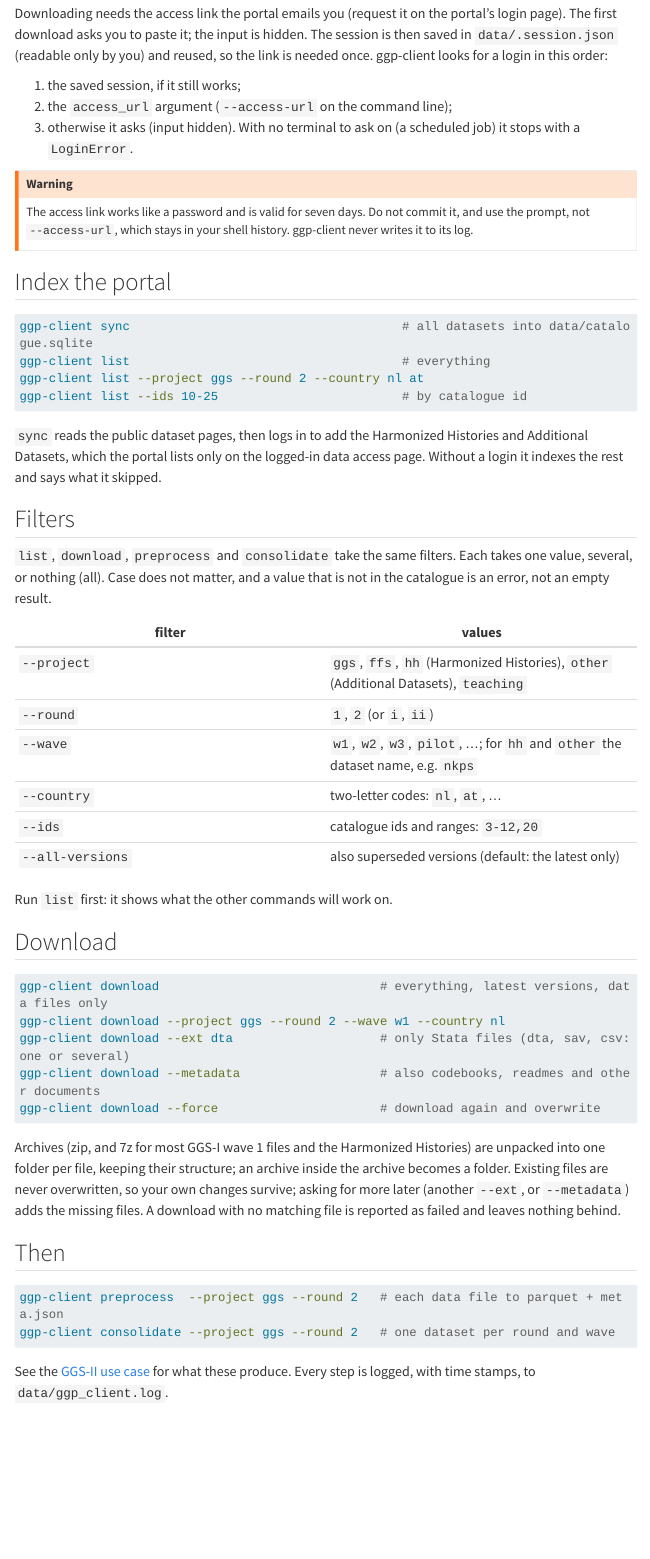
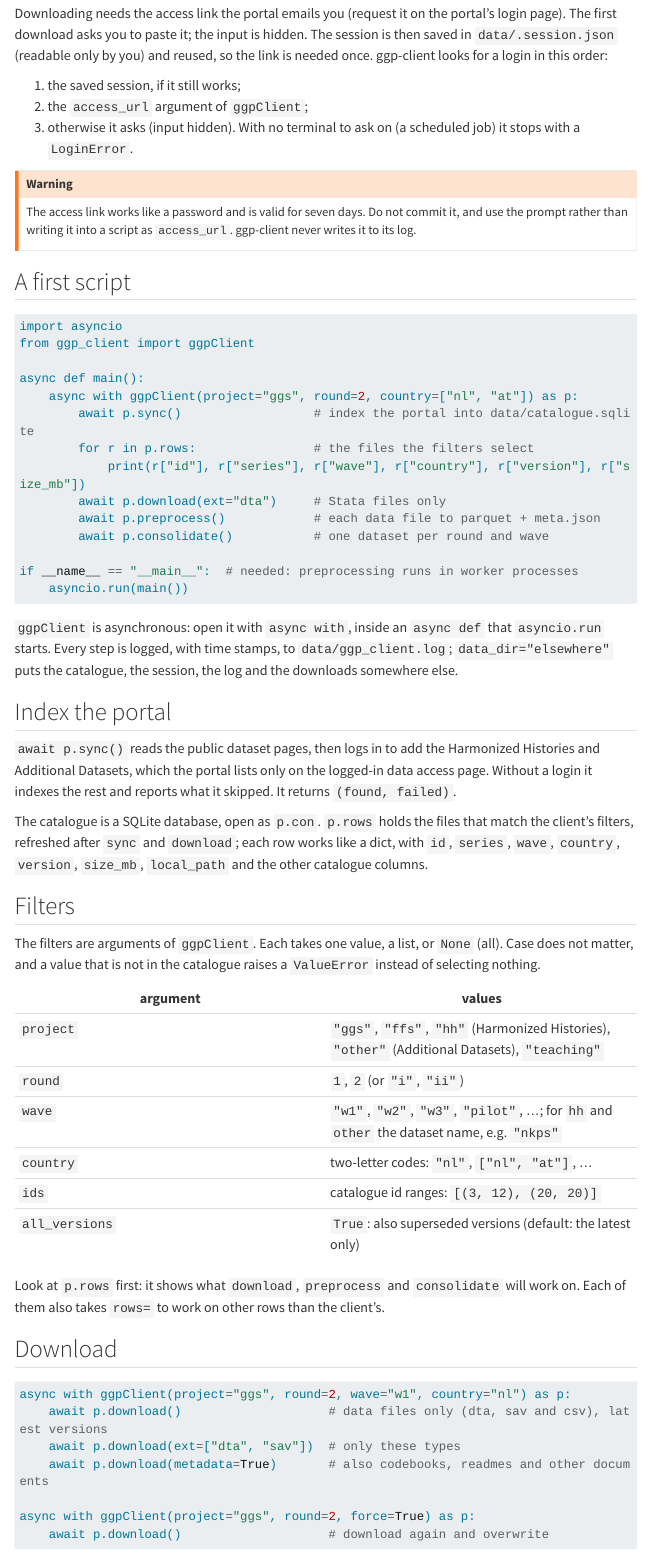
Before and after one commit to jossl95/ggp_client, a Quarto document (docs/getting-started.qmd): the page in a window 1100 px wide, from 280 px down. Rendered offline with R 4.5, knitr and Pandoc in place of Quarto, with nearby package versions; menus at the side of the page are left out; long lines of code are wrapped.

Commit message:
Docs: Getting started in Python, with async with ggpClient(...) as p
The command line examples give way to Python code; the reference page still lists
the ggp-client commands.

Co-Authored-By: Claude Opus 5.5 <noreply@anthropic.com>

````diff
--- a/docs/getting-started.qmd
+++ b/docs/getting-started.qmd
@@ -17,54 +17,73 @@ download asks you to paste it; the input is hidden. The session is then saved in
 only by you) and reused, so the link is needed once. ggp-client looks for a login in this order:
 
 1. the saved session, if it still works;
-2. the `access_url` argument (`--access-url` on the command line);
+2. the `access_url` argument of `ggpClient`;
 3. otherwise it asks (input hidden). With no terminal to ask on (a scheduled job) it stops with a `LoginError`.
 
 ::: {.callout-warning}
-The access link works like a password and is valid for seven days. Do not commit it, and use the prompt, not
-`--access-url`, which stays in your shell history. ggp-client never writes it to its log.
+The access link works like a password and is valid for seven days. Do not commit it, and use the prompt rather
+than writing it into a script as `access_url`. ggp-client never writes it to its log.
 :::
+
+## A first script
+
+```python
+import asyncio
+from ggp_client import ggpClient
+
+async def main():
+    async with ggpClient(project="ggs", round=2, country=["nl", "at"]) as p:
+        await p.sync()                  # index the portal into data/catalogue.sqlite
+        for r in p.rows:                # the files the filters select
+            print(r["id"], r["series"], r["wave"], r["country"], r["version"], r["size_mb"])
+        await p.download(ext="dta")     # Stata files only
+        await p.preprocess()            # each data file to parquet + meta.json
+        await p.consolidate()           # one dataset per round and wave
+
+if __name__ == "__main__":  # needed: preprocessing runs in worker processes
+    asyncio.run(main())
+```
+
+`ggpClient` is asynchronous: open it with `async with`, inside an `async def` that `asyncio.run` starts. Every step
+is logged, with time stamps, to `data/ggp_client.log`; `data_dir="elsewhere"` puts the catalogue, the session, the
+log and the downloads somewhere else.
 
 ## Index the portal
 
-```bash
-ggp-client sync                                     # all datasets into data/catalogue.sqlite
-ggp-client list                                     # everything
-ggp-client list --project ggs --round 2 --country nl at
-ggp-client list --ids 10-25                         # by catalogue id
-```
+`await p.sync()` reads the public dataset pages, then logs in to add the Harmonized Histories and Additional
+Datasets, which the portal lists only on the logged-in data access page. Without a login it indexes the rest and
+reports what it skipped. It returns `(found, failed)`.
 
-`sync` reads the public dataset pages, then logs in to add the Harmonized Histories and Additional Datasets,
-which the portal lists only on the logged-in data access page. Without a login it indexes the rest and says
-what it skipped.
+The catalogue is a SQLite database, open as `p.con`. `p.rows` holds the files that match the client's filters,
+refreshed after `sync` and `download`; each row works like a dict, with `id`, `series`, `wave`, `country`,
+`version`, `size_mb`, `local_path` and the other catalogue columns.
 
 ## Filters
 
-`list`, `download`, `preprocess` and `consolidate` take the same filters. Each takes one value, several, or
-nothing (all). Case does not matter, and a value that is not in the catalogue is an error, not an empty result.
+The filters are arguments of `ggpClient`. Each takes one value, a list, or `None` (all). Case does not matter,
+and a value that is not in the catalogue raises a `ValueError` instead of selecting nothing.
 
-| filter | values |
+| argument | values |
 |---|---|
-| `--project` | `ggs`, `ffs`, `hh` (Harmonized Histories), `other` (Additional Datasets), `teaching` |
-| `--round` | `1`, `2` (or `i`, `ii`) |
-| `--wave` | `w1`, `w2`, `w3`, `pilot`, ...; for `hh` and `other` the dataset name, e.g. `nkps` |
-| `--country` | two-letter codes: `nl`, `at`, ... |
-| `--ids` | catalogue ids and ranges: `3-12,20` |
-| `--all-versions` | also superseded versions (default: the latest only) |
+| `project` | `"ggs"`, `"ffs"`, `"hh"` (Harmonized Histories), `"other"` (Additional Datasets), `"teaching"` |
+| `round` | `1`, `2` (or `"i"`, `"ii"`) |
+| `wave` | `"w1"`, `"w2"`, `"w3"`, `"pilot"`, ...; for `hh` and `other` the dataset name, e.g. `"nkps"` |
+| `country` | two-letter codes: `"nl"`, `["nl", "at"]`, ... |
+| `ids` | catalogue id ranges: `[(3, 12), (20, 20)]` |
+| `all_versions` | `True`: also superseded versions (default: the latest only) |
 
-Run `list` first: it shows what the other commands will work on.
+Look at `p.rows` first: it shows what `download`, `preprocess` and `consolidate` will work on. Each of them also
+takes `rows=` to work on other rows than the client's.
 
 ## Download
 
-```bash
-ggp-client download                              # everything, latest versions, data files only
-ggp-client download --project ggs --round 2 --wave w1 --country nl
-ggp-client download --ext dta                    # only Stata files (dta, sav, csv: one or several)
-ggp-client download --metadata                   # also codebooks, readmes and other documents
-ggp-client download --force                      # download again and overwrite
+```python
+async with ggpClient(project="ggs", round=2, wave="w1", country="nl") as p:
+    await p.download()                    # data files only (dta, sav and csv), latest versions
+    await p.download(ext=["dta", "sav"])  # only these types
+    await p.download(metadata=True)       # also codebooks, readmes and other documents
+
+async with ggpClient(project="ggs", round=2, force=True) as p:
+    await p.download()                    # download again and overwrite
 ```
 
-Archives (zip, and 7z for most GGS-I wave 1 files and the Harmonized Histories) are unpacked into one folder per
-file, keeping their structure; an archive inside the archive becomes a folder. Existing files are never
-overwritten, so your own changes survive; asking for more later (another `--ext`, or `--metadata`) adds the
-missing files. A download with no matching file is reported as failed and leaves nothing behind.
@@ -71,10 +95,11 @@ missing files. A download with no matching file is reported as failed and leaves
 
 ## Then
 
-```bash
-ggp-client preprocess  --project ggs --round 2   # each data file to parquet + meta.json
-ggp-client consolidate --project ggs --round 2   # one dataset per round and wave
+```python
+async with ggpClient(project="ggs", round=2) as p:
+    await p.preprocess()   # each data file to parquet + meta.json
+    await p.consolidate()  # one dataset per round and wave
 ```
 
-See the [GGS-II use case](ggs-ii.qmd) for what these produce. Every step is logged, with time stamps, to
-`data/ggp_client.log`.
+See the [GGS-II use case](ggs-ii.qmd) for what these produce, and the [reference](reference.qmd) for every
+argument and for the same steps as `ggp-client` commands on the command line.
````
Also changed, not shown: docs/getting-started.qmd (5 more changed lines).
